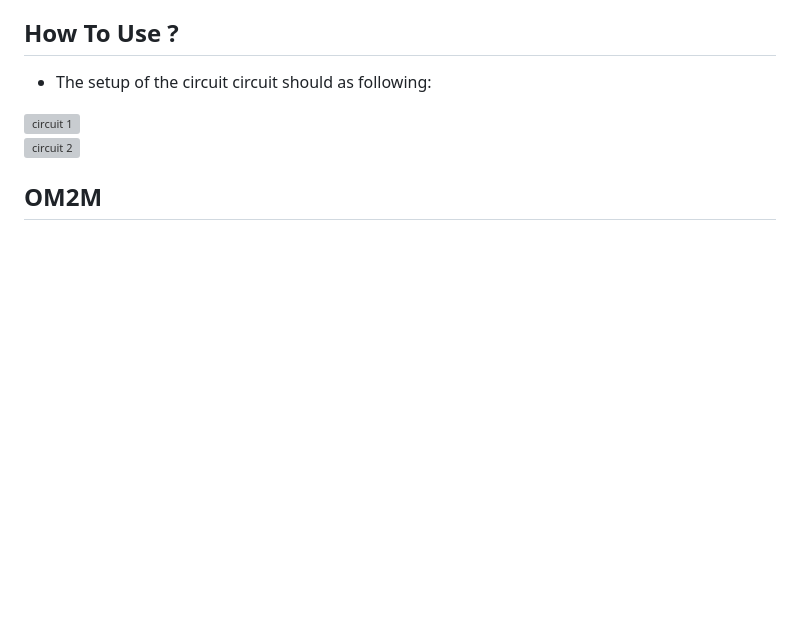
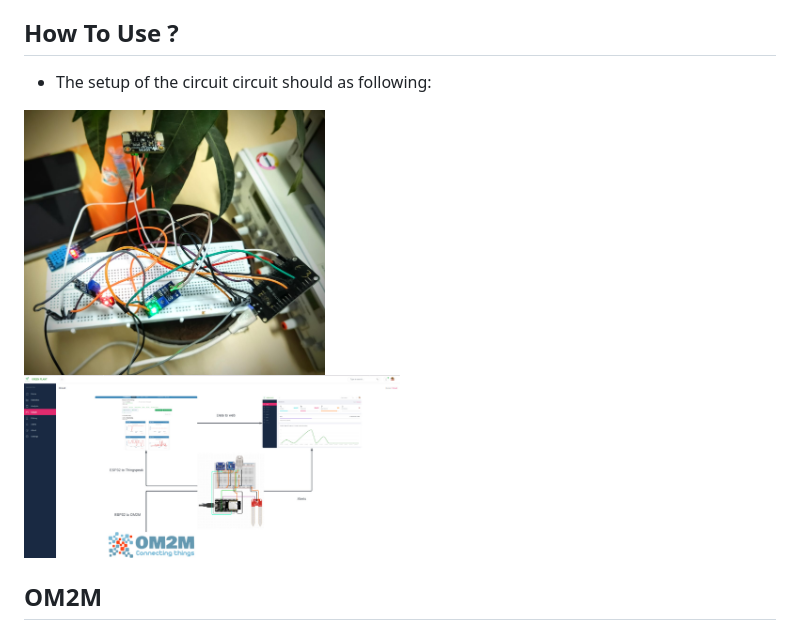
Before and after one commit to Dileepadari/Smart_farming, a Markdown page: README.md, the part around the change. Drawn GitHub-style; blank space fills up the shorter version; grey boxes are pictures that could not be loaded.

```diff
--- a/README.md
+++ b/README.md
@@ -53,8 +53,8 @@ The implementation of the project had various phases including sensor integratio
 ## How To Use ?
 - The setup of the circuit circuit should as following:
 <div style="display: flex;justify-content: space-around;">
-<img src="https://github.com/Dileepadari/Smart_farming/tree/main/project_photos/circ.jpeg" width="40%" alt="circuit 1"><br>
-<img src="https://github.com/Dileepadari/Smart_farming/tree/main/project_photos/circuit.jpeg" width="50%"alt="circuit 2">
+<img src="project_photos/circ.jpeg" width="40%" alt="circuit 1"><br>
+<img src="project_photos/circuit.jpeg" width="50%"alt="circuit 2">
 </div>
 
 ## OM2M
```
